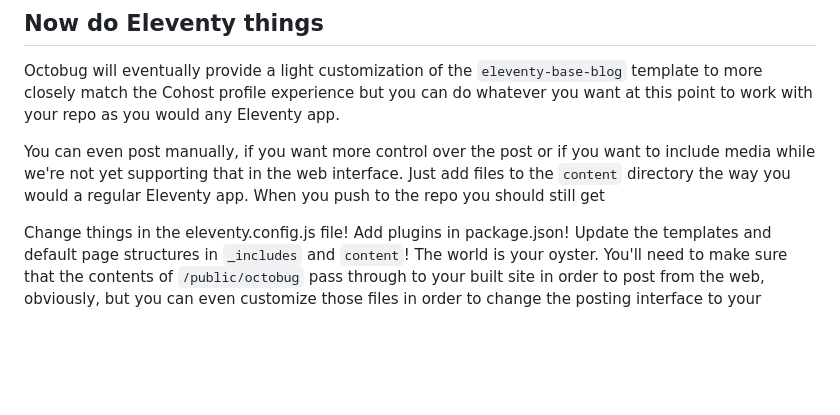
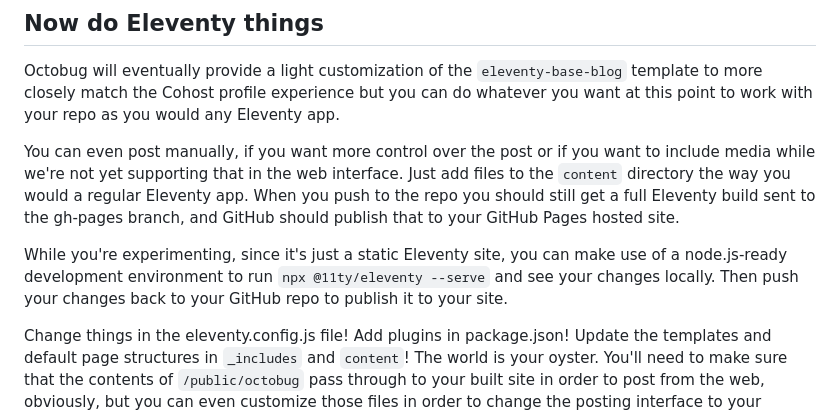
Before and after one commit to top-ghost/octobug, a Markdown page: README.md, the part around the change. GitHub-like rendering; blank space fills up the shorter version.

Commit message:
more README explanation

```diff
--- a/README.md
+++ b/README.md
@@ -54,7 +54,9 @@ at this point Github should start running a Github Pages deploy; if it succeeds
 
 Octobug will eventually provide a light customization of the `eleventy-base-blog` template to more closely match the Cohost profile experience but you can do whatever you want at this point to work with your repo as you would any Eleventy app.
 
-You can even post manually, if you want more control over the post or if you want to include media while we're not yet supporting that in the web interface. Just add files to the `content` directory the way you would a regular Eleventy app. When you push to the repo you should still get
+You can even post manually, if you want more control over the post or if you want to include media while we're not yet supporting that in the web interface. Just add files to the `content` directory the way you would a regular Eleventy app. When you push to the repo you should still get a full Eleventy build sent to the gh-pages branch, and GitHub should publish that to your GitHub Pages hosted site.
+
+While you're experimenting, since it's just a static Eleventy site, you can make use of a node.js-ready development environment to run `npx @11ty/eleventy --serve` and see your changes locally. Then push your changes back to your GitHub repo to publish it to your site.
 
 Change things in the eleventy.config.js file! Add plugins in package.json! Update the templates and default page structures in `_includes` and `content`! The world is your oyster. You'll need to make sure that the contents of `/public/octobug` pass through to your built site in order to post from the web, obviously, but you can even customize those files in order to change the posting interface to your heart's content to include additional post metadata fields that you then can make use of in your 11ty layouts.
 
```
